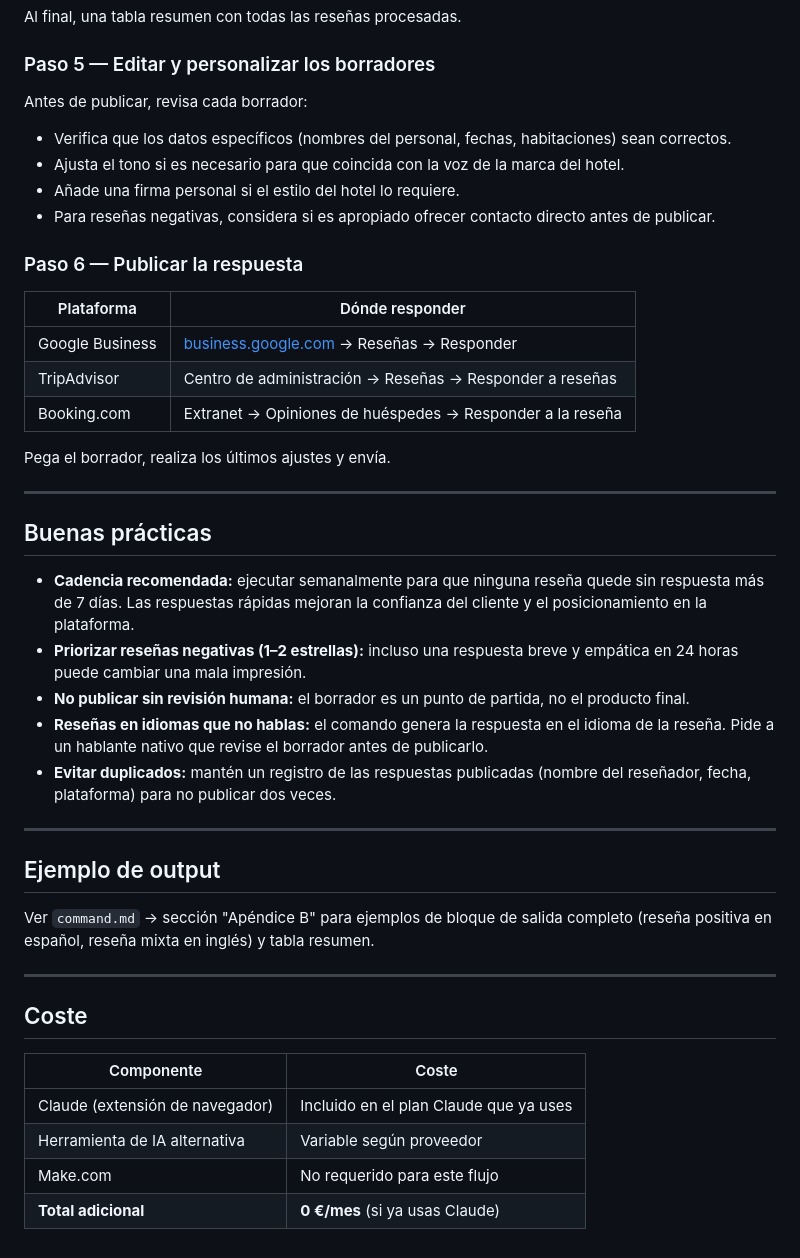
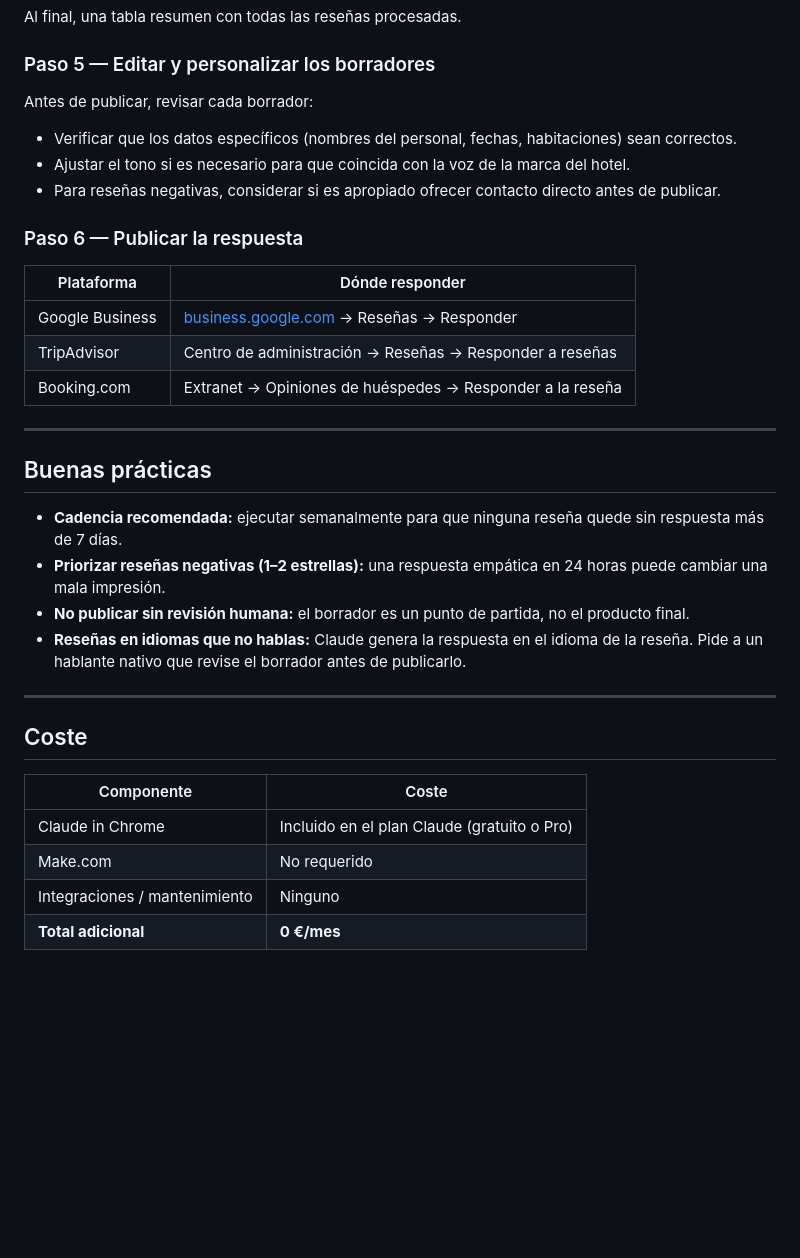
Before and after one commit to uabcbel/automations, a Markdown page: flujo4-respuesta-resenas/setup.md, the part around one of its changes. Rendered like a GitHub page; blank space fills up the shorter version.

```diff
--- a/flujo4-respuesta-resenas/setup.md
+++ b/flujo4-respuesta-resenas/setup.md
@@ -74,12 +81,11 @@ Al final, una tabla resumen con todas las reseñas procesadas.
 
 ### Paso 5 — Editar y personalizar los borradores
 
-Antes de publicar, revisa cada borrador:
+Antes de publicar, revisar cada borrador:
 
-- Verifica que los datos específicos (nombres del personal, fechas, habitaciones) sean correctos.
-- Ajusta el tono si es necesario para que coincida con la voz de la marca del hotel.
-- Añade una firma personal si el estilo del hotel lo requiere.
-- Para reseñas negativas, considera si es apropiado ofrecer contacto directo antes de publicar.
+- Verificar que los datos específicos (nombres del personal, fechas, habitaciones) sean correctos.
+- Ajustar el tono si es necesario para que coincida con la voz de la marca del hotel.
+- Para reseñas negativas, considerar si es apropiado ofrecer contacto directo antes de publicar.
 
 ### Paso 6 — Publicar la respuesta
 
@@ -89,23 +95,14 @@ Antes de publicar, revisa cada borrador:
 | TripAdvisor | Centro de administración → Reseñas → Responder a reseñas |
 | Booking.com | Extranet → Opiniones de huéspedes → Responder a la reseña |
 
-Pega el borrador, realiza los últimos ajustes y envía.
-
 ---
 
 ## Buenas prácticas
 
-- **Cadencia recomendada:** ejecutar semanalmente para que ninguna reseña quede sin respuesta más de 7 días. Las respuestas rápidas mejoran la confianza del cliente y el posicionamiento en la plataforma.
-- **Priorizar reseñas negativas (1–2 estrellas):** incluso una respuesta breve y empática en 24 horas puede cambiar una mala impresión.
+- **Cadencia recomendada:** ejecutar semanalmente para que ninguna reseña quede sin respuesta más de 7 días.
+- **Priorizar reseñas negativas (1–2 estrellas):** una respuesta empática en 24 horas puede cambiar una mala impresión.
 - **No publicar sin revisión humana:** el borrador es un punto de partida, no el producto final.
-- **Reseñas en idiomas que no hablas:** el comando genera la respuesta en el idioma de la reseña. Pide a un hablante nativo que revise el borrador antes de publicarlo.
-- **Evitar duplicados:** mantén un registro de las respuestas publicadas (nombre del reseñador, fecha, plataforma) para no publicar dos veces.
-
----
-
-## Ejemplo de output
-
-Ver `command.md` → sección "Apéndice B" para ejemplos de bloque de salida completo (reseña positiva en español, reseña mixta en inglés) y tabla resumen.
+- **Reseñas en idiomas que no hablas:** Claude genera la respuesta en el idioma de la reseña. Pide a un hablante nativo que revise el borrador antes de publicarlo.
 
 ---
 
@@ -113,7 +110,7 @@ Ver `command.md` → sección "Apéndice B" para ejemplos de bloque de salida co
 
 | Componente | Coste |
 |------------|-------|
-| Claude (extensión de navegador) | Incluido en el plan Claude que ya uses |
-| Herramienta de IA alternativa | Variable según proveedor |
-| Make.com | No requerido para este flujo |
-| **Total adicional** | **0 €/mes** (si ya usas Claude) |
+| Claude in Chrome | Incluido en el plan Claude (gratuito o Pro) |
+| Make.com | No requerido |
+| Integraciones / mantenimiento | Ninguno |
+| **Total adicional** | **0 €/mes** |
```
Also changed, not shown: other parts of flujo4-respuesta-resenas/setup.md (+28 -21 lines), README.md (+3 -2 lines), flujo4-respuesta-resenas/command.md (+1 -1 lines).
